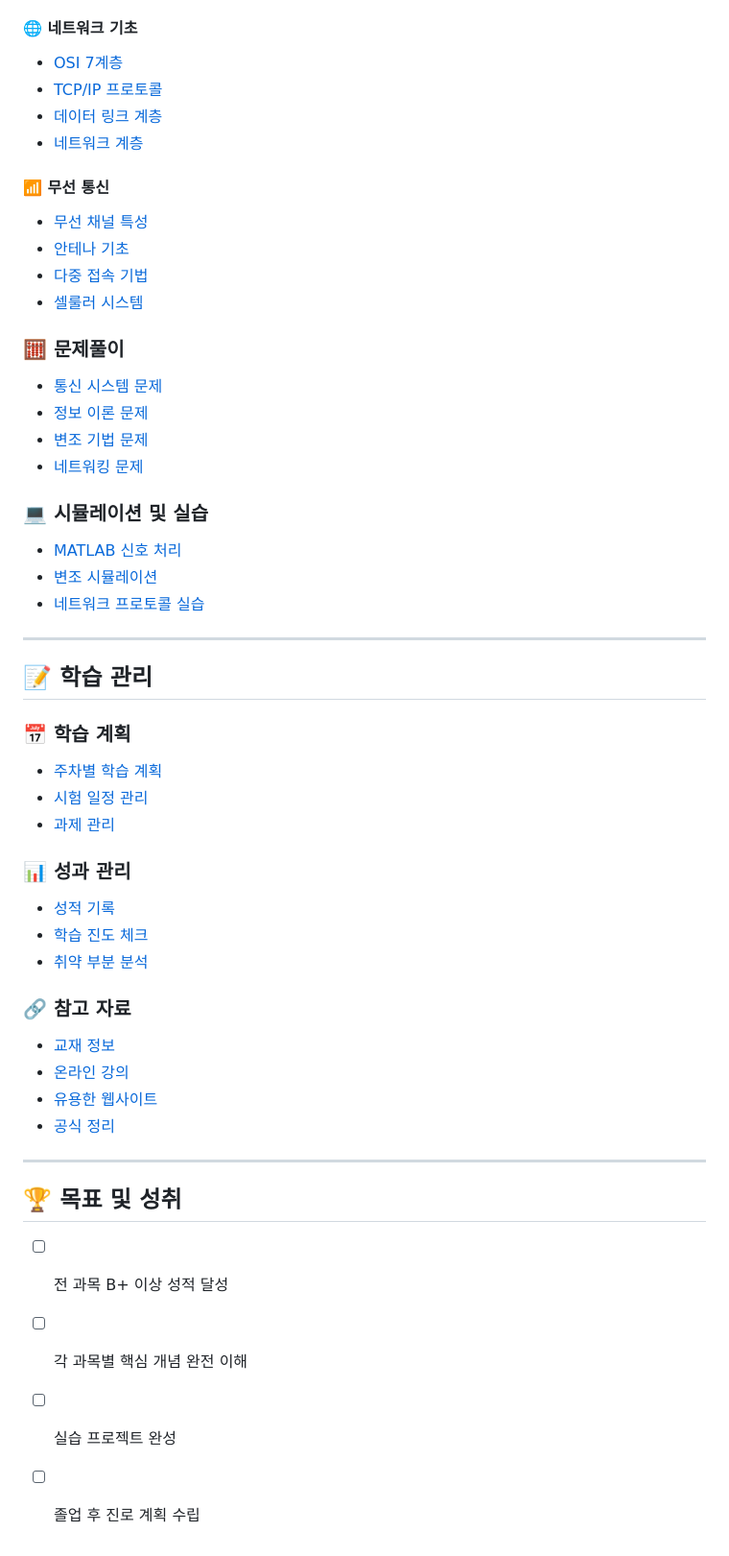
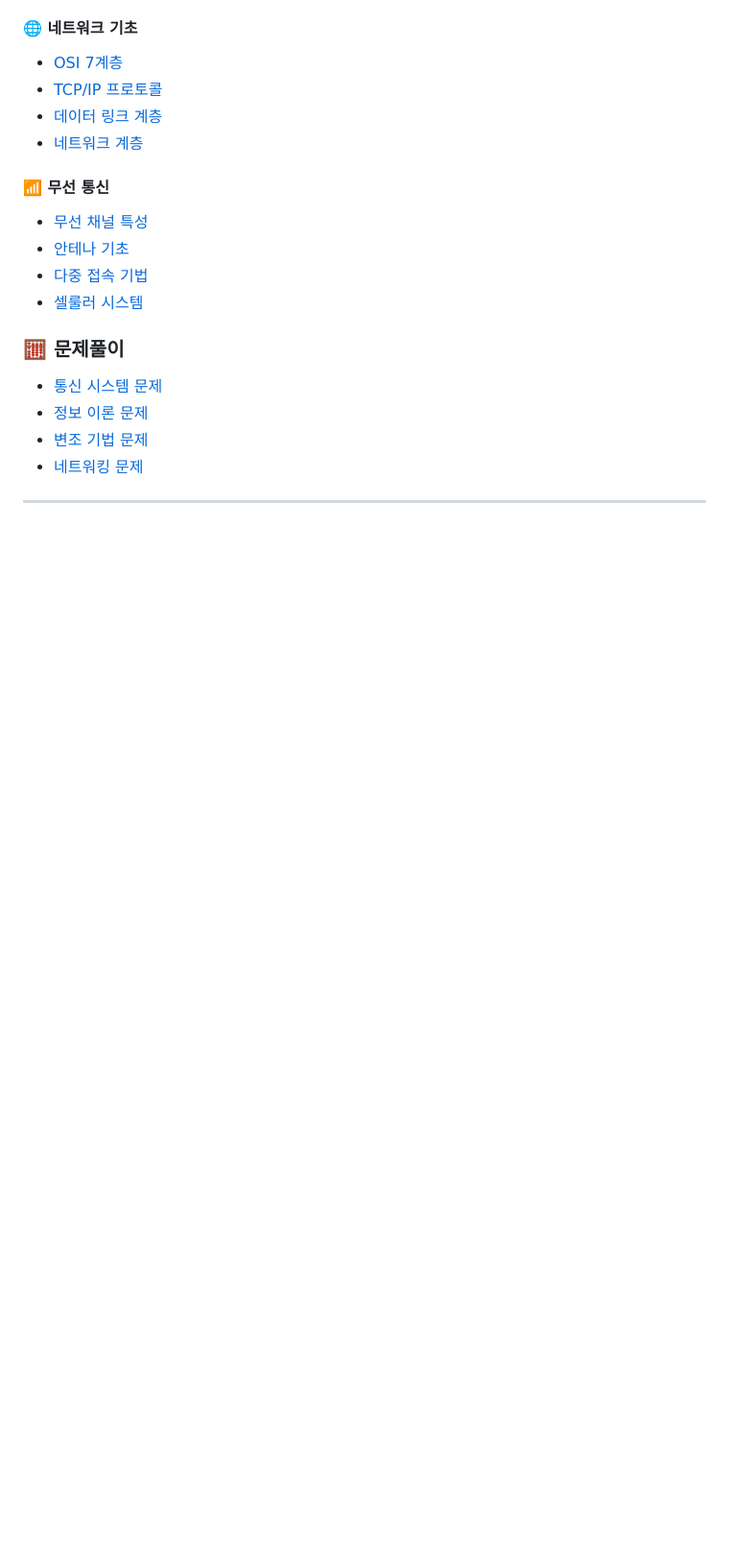
Before and after one commit to yuseongil034/2-2_Major-Subjects, a Markdown page: README.md, the part around one of its changes. Shown at 96% size. GitHub-like rendering; blank space fills up the shorter version.

```diff
--- a/README.md
+++ b/README.md
@@ -236,35 +225,5 @@
 - [변조 기법 문제](info_comm/problems/modulation.md)
 - [네트워킹 문제](info_comm/problems/networking.md)
 
-### 💻 시뮬레이션 및 실습
-- [MATLAB 신호 처리](info_comm/simulations/signal_processing.m)
-- [변조 시뮬레이션](info_comm/simulations/modulation_sim.py)
-- [네트워크 프로토콜 실습](info_comm/simulations/network_protocols/)
 
 ---
-
-## 📝 학습 관리
-
-### 📅 학습 계획
-- [주차별 학습 계획](study_plan/weekly_schedule.md)
-- [시험 일정 관리](study_plan/exam_schedule.md)
-- [과제 관리](study_plan/assignment_tracker.md)
-
-### 📊 성과 관리
-- [성적 기록](performance/grade_tracking.md)
-- [학습 진도 체크](performance/progress_check.md)
-- [취약 부분 분석](performance/weakness_analysis.md)
-
-### 🔗 참고 자료
-- [교재 정보](references/textbooks.md)
-- [온라인 강의](references/online_courses.md)
-- [유용한 웹사이트](references/useful_websites.md)
-- [공식 정리](references/formula_sheets.md)
-
----
-
-## 🏆 목표 및 성취
-- [ ] 전 과목 B+ 이상 성적 달성
-- [ ] 각 과목별 핵심 개념 완전 이해
-- [ ] 실습 프로젝트 완성
-- [ ] 졸업 후 진로 계획 수립
```
Also changed, not shown: other parts of README.md (+3 -14 lines).
